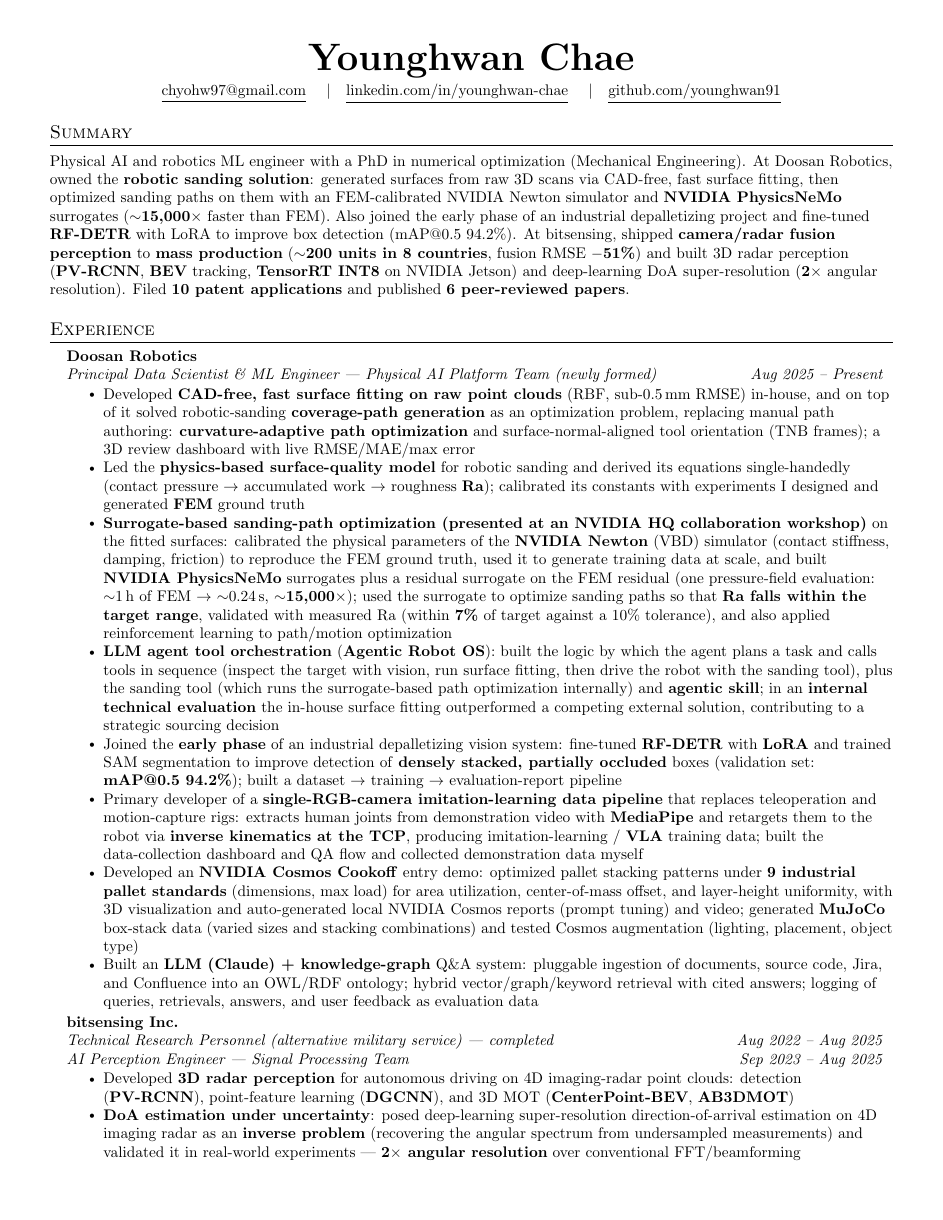
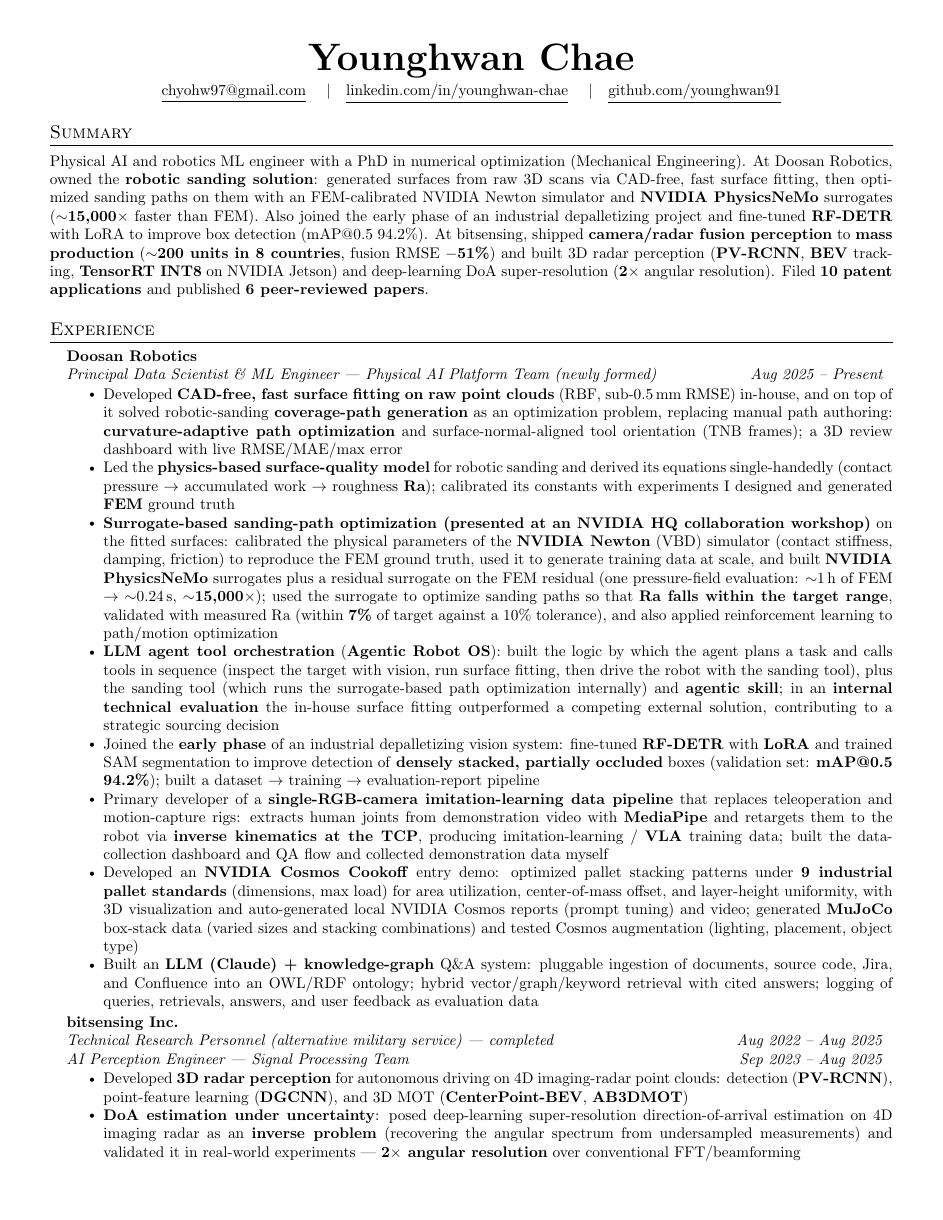
Before and after one commit to younghwan91/resume, a LaTeX CV (en/resume.tex): page 1 of 3. Compiled offline with pdfLaTeX.

Commit message:
style(resume): 양쪽 정렬(raggedright 해제), 국문은 한글 단어 단위 줄바꿈
Co-Authored-By: Claude Opus 5.5 <noreply@anthropic.com>

```diff
--- a/en/resume.tex
+++ b/en/resume.tex
@@ -29,7 +29,7 @@
 
 \urlstyle{same}
 \raggedbottom
-\raggedright
+% \raggedright  (양쪽 정렬로 변경)
 \setlength{\tabcolsep}{0in}
 
 \titleformat{\section}{
@@ -72,6 +72,7 @@
 \newcommand{\resumeItemListEnd}{\end{itemize}\vspace{-5pt}}
 
 %-------------------------------------------
+\AtBeginDocument{\emergencystretch=1.5em}
 \begin{document}
 
 %-----------HEADING-----------
```
Also changed, not shown: ko/resume.tex (+2 -1 lines).
